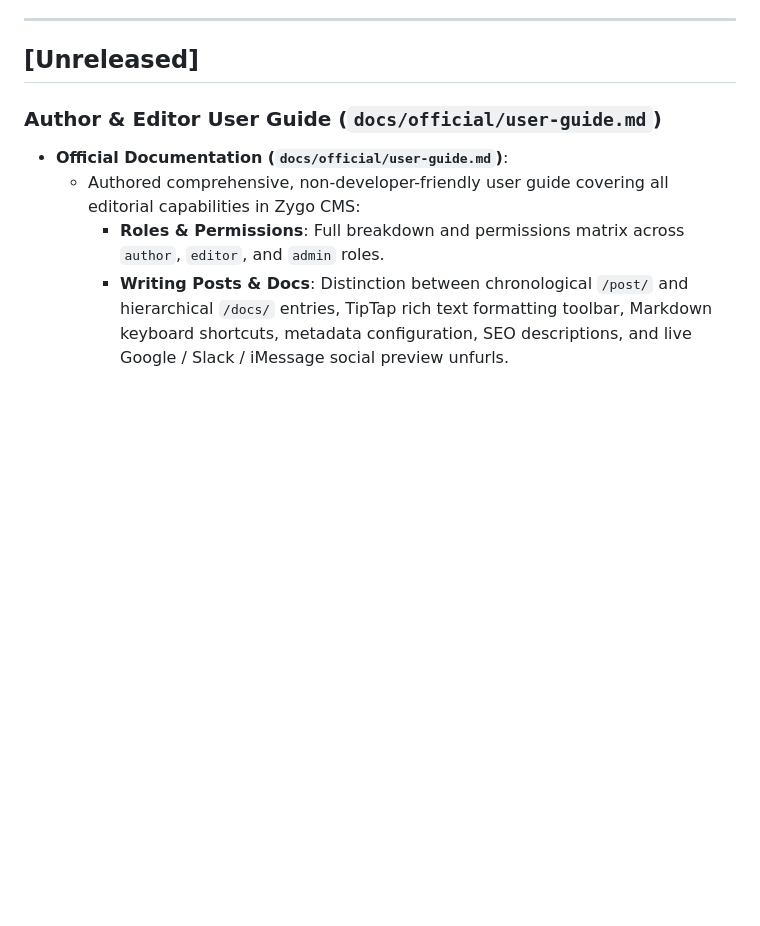
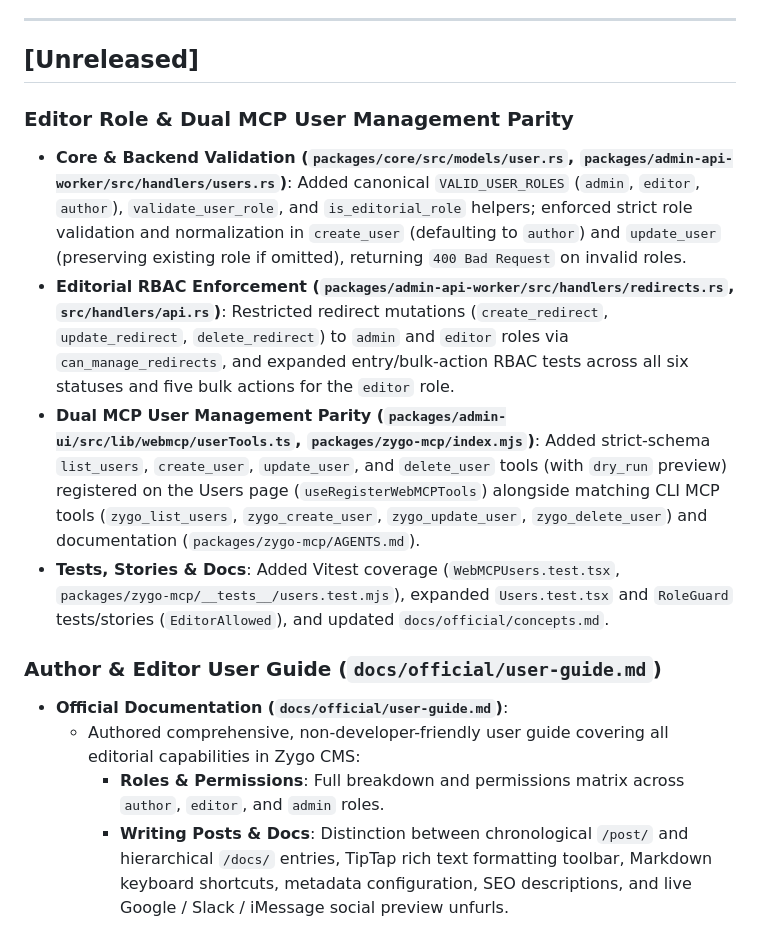
Before and after one commit to rjspencer/zygo-cms, a Markdown page: CHANGELOG.md, the part around the change. Rendered like a GitHub page; blank space fills up the shorter version.

Commit message:
docs: update concepts, changelog, and roadmap for editor role

```diff
--- a/CHANGELOG.md
+++ b/CHANGELOG.md
@@ -7,6 +7,12 @@ The format is based on [Keep a Changelog](https://keepachangelog.com/en/1.1.0/).
 ---
 
 ## [Unreleased]
+
+### Editor Role & Dual MCP User Management Parity
+- **Core & Backend Validation (`packages/core/src/models/user.rs`, `packages/admin-api-worker/src/handlers/users.rs`)**: Added canonical `VALID_USER_ROLES` (`admin`, `editor`, `author`), `validate_user_role`, and `is_editorial_role` helpers; enforced strict role validation and normalization in `create_user` (defaulting to `author`) and `update_user` (preserving existing role if omitted), returning `400 Bad Request` on invalid roles.
+- **Editorial RBAC Enforcement (`packages/admin-api-worker/src/handlers/redirects.rs`, `src/handlers/api.rs`)**: Restricted redirect mutations (`create_redirect`, `update_redirect`, `delete_redirect`) to `admin` and `editor` roles via `can_manage_redirects`, and expanded entry/bulk-action RBAC tests across all six statuses and five bulk actions for the `editor` role.
+- **Dual MCP User Management Parity (`packages/admin-ui/src/lib/webmcp/userTools.ts`, `packages/zygo-mcp/index.mjs`)**: Added strict-schema `list_users`, `create_user`, `update_user`, and `delete_user` tools (with `dry_run` preview) registered on the Users page (`useRegisterWebMCPTools`) alongside matching CLI MCP tools (`zygo_list_users`, `zygo_create_user`, `zygo_update_user`, `zygo_delete_user`) and documentation (`packages/zygo-mcp/AGENTS.md`).
+- **Tests, Stories & Docs**: Added Vitest coverage (`WebMCPUsers.test.tsx`, `packages/zygo-mcp/__tests__/users.test.mjs`), expanded `Users.test.tsx` and `RoleGuard` tests/stories (`EditorAllowed`), and updated `docs/official/concepts.md`.
 
 ### Author & Editor User Guide (`docs/official/user-guide.md`)
 - **Official Documentation (`docs/official/user-guide.md`)**:
```
Also changed, not shown: ROADMAP.md (+0 -6 lines), docs/official/concepts.md (+3 -3 lines).
